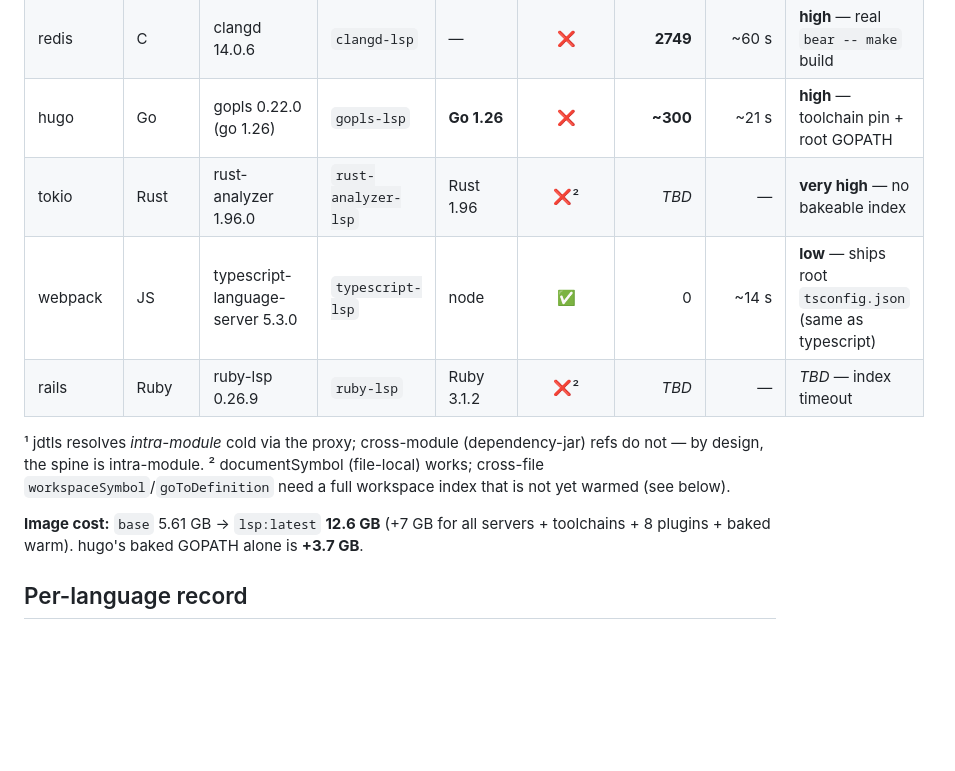
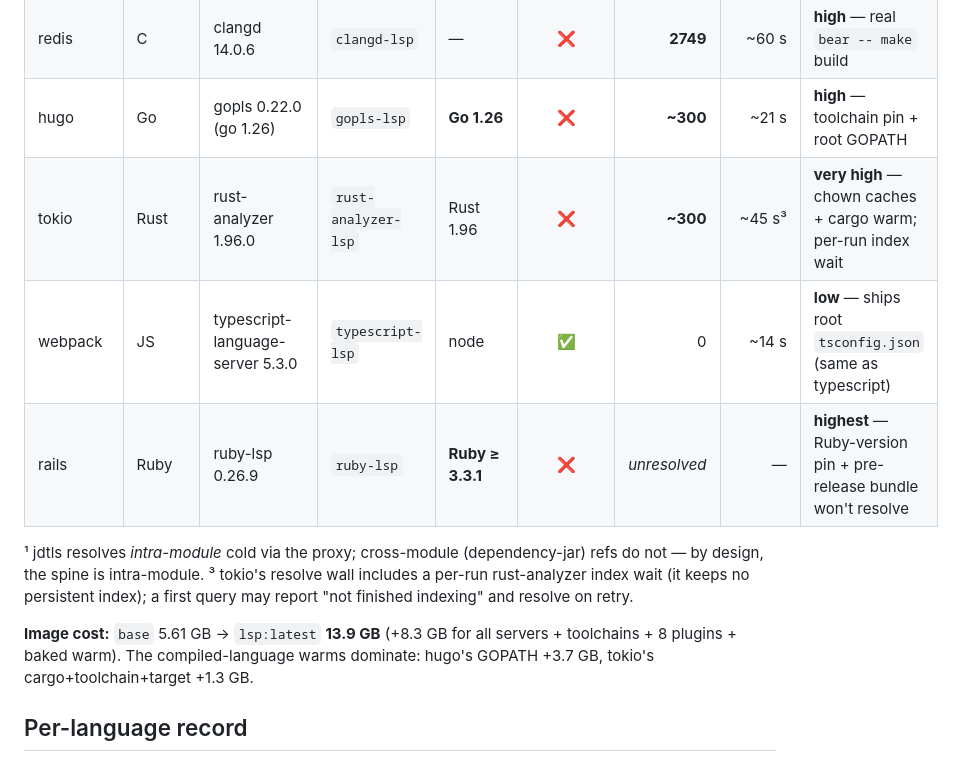
Before and after one commit to Entelligentsia/is-grep-enough, a Markdown page: docs/LSP_COMPLEXITY.md, the part around one of its changes. Drawn GitHub-style; blank space fills up the shorter version.

```diff
--- a/docs/LSP_COMPLEXITY.md
+++ b/docs/LSP_COMPLEXITY.md
@@ -46,17 +46,19 @@ cost concentrates: from `0` to **46 minutes**, plus a **+7 GB** image.
 | bitcoin | C++ | clangd 14.0.6 | `clangd-lsp` | — | ❌ | **148** | — | **med-high** — cmake compile DB |
 | redis | C | clangd 14.0.6 | `clangd-lsp` | — | ❌ | **2749** | ~60 s | **high** — real `bear -- make` build |
 | hugo | Go | gopls 0.22.0 (go 1.26) | `gopls-lsp` | **Go 1.26** | ❌ | **~300** | ~21 s | **high** — toolchain pin + root GOPATH |
-| tokio | Rust | rust-analyzer 1.96.0 | `rust-analyzer-lsp` | Rust 1.96 | ❌² | *TBD* | — | **very high** — no bakeable index |
+| tokio | Rust | rust-analyzer 1.96.0 | `rust-analyzer-lsp` | Rust 1.96 | ❌ | **~300** | ~45 s³ | **very high** — chown caches + cargo warm; per-run index wait |
 | webpack | JS | typescript-language-server 5.3.0 | `typescript-lsp` | node | ✅ | 0 | ~14 s | **low** — ships root `tsconfig.json` (same as typescript) |
-| rails | Ruby | ruby-lsp 0.26.9 | `ruby-lsp` | Ruby 3.1.2 | ❌² | *TBD* | — | *TBD* — index timeout |
+| rails | Ruby | ruby-lsp 0.26.9 | `ruby-lsp` | **Ruby ≥ 3.3.1** | ❌ | *unresolved* | — | **highest** — Ruby-version pin + pre-release bundle won't resolve |
 
 ¹ jdtls resolves *intra-module* cold via the proxy; cross-module (dependency-jar)
 refs do not — by design, the spine is intra-module.
-² documentSymbol (file-local) works; cross-file `workspaceSymbol`/`goToDefinition`
-need a full workspace index that is not yet warmed (see below).
+³ tokio's resolve wall includes a per-run rust-analyzer index wait (it keeps no
+persistent index); a first query may report "not finished indexing" and resolve on
+retry.
 
-**Image cost:** `base` 5.61 GB → `lsp:latest` **12.6 GB** (+7 GB for all servers +
-toolchains + 8 plugins + baked warm). hugo's baked GOPATH alone is **+3.7 GB**.
+**Image cost:** `base` 5.61 GB → `lsp:latest` **13.9 GB** (+8.3 GB for all servers +
+toolchains + 8 plugins + baked warm). The compiled-language warms dominate: hugo's
+GOPATH +3.7 GB, tokio's cargo+toolchain+target +1.3 GB.
 
 ## Per-language record
 
```
Also changed, not shown: other parts of docs/LSP_COMPLEXITY.md (+48 -31 lines).
